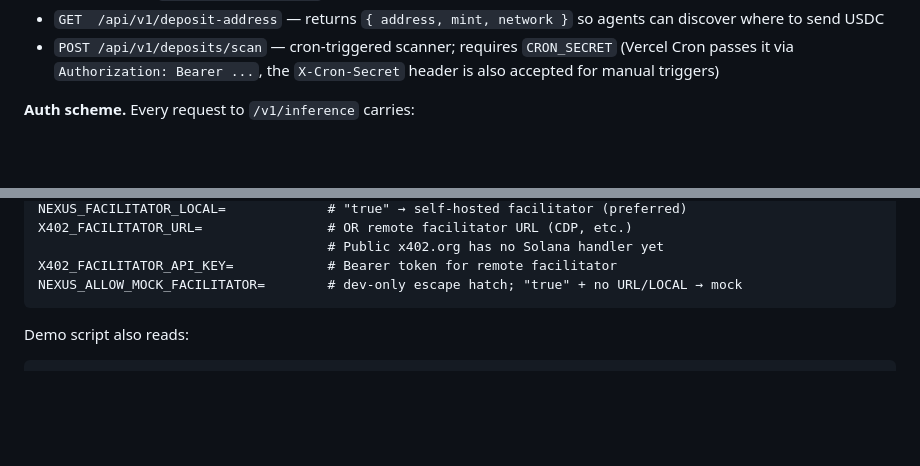
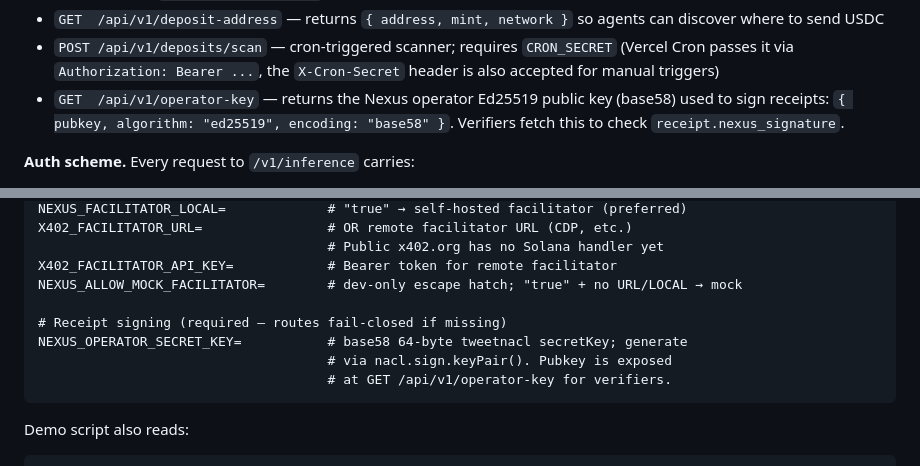
Before and after one commit to vdmnexus/vdmnexus, a Markdown page: CLAUDE.md, 2 parts joined by grey strips. GitHub-like rendering; blank space fills up the shorter version.

````diff
--- a/CLAUDE.md
+++ b/CLAUDE.md
@@ -117,6 +117,10 @@ Next.js 15 App Router, API-only, port 3001 in dev.
 - `POST /api/v1/deposits/scan` — cron-triggered scanner; requires
   `CRON_SECRET` (Vercel Cron passes it via `Authorization: Bearer ...`,
   the `X-Cron-Secret` header is also accepted for manual triggers)
+- `GET  /api/v1/operator-key` — returns the Nexus operator Ed25519
+  public key (base58) used to sign receipts: `{ pubkey, algorithm:
+  "ed25519", encoding: "base58" }`. Verifiers fetch this to check
+  `receipt.nexus_signature`.
 
 **Auth scheme.** Every request to `/v1/inference` carries:
 
@@ -246,6 +282,11 @@ X402_FACILITATOR_URL=                # OR remote facilitator URL (CDP, etc.)
                                      # Public x402.org has no Solana handler yet
 X402_FACILITATOR_API_KEY=            # Bearer token for remote facilitator
 NEXUS_ALLOW_MOCK_FACILITATOR=        # dev-only escape hatch; "true" + no URL/LOCAL → mock
+
+# Receipt signing (required — routes fail-closed if missing)
+NEXUS_OPERATOR_SECRET_KEY=           # base58 64-byte tweetnacl secretKey; generate
+                                     # via nacl.sign.keyPair(). Pubkey is exposed
+                                     # at GET /api/v1/operator-key for verifiers.
 ```
 
 Demo script also reads:
````
Also changed, not shown: other parts of CLAUDE.md (+53 -4 lines).
